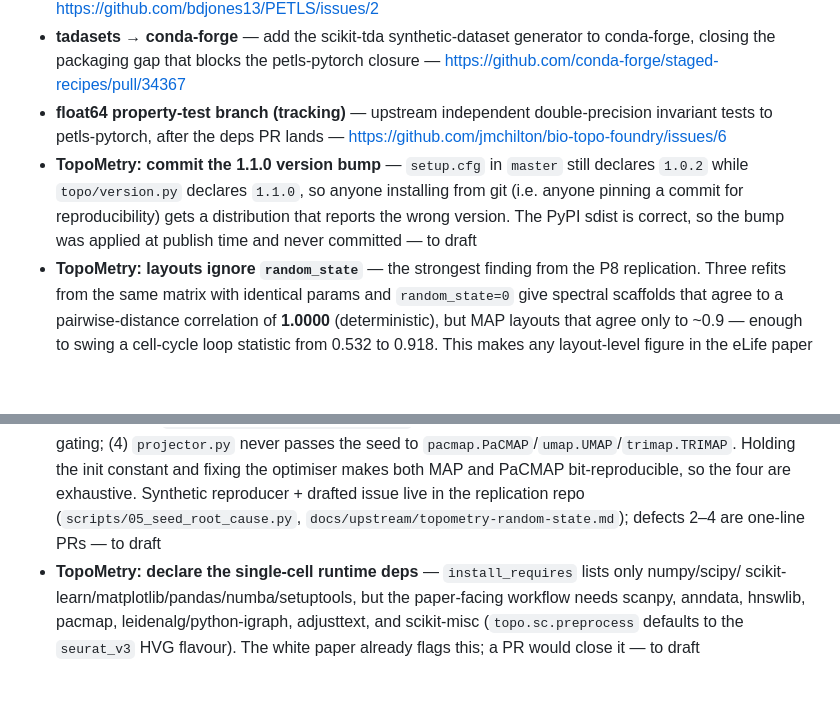
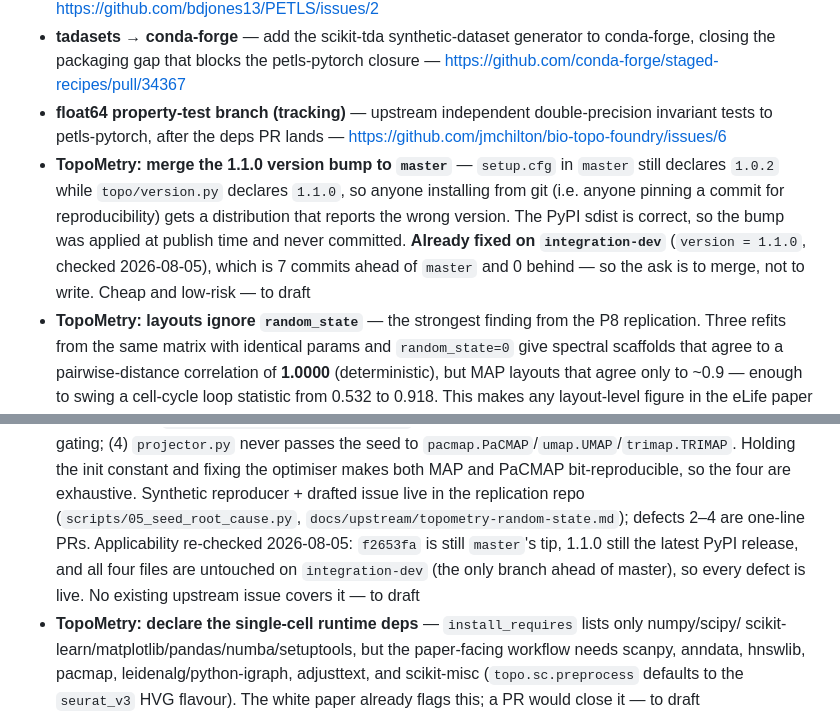
Before and after one commit to jmchilton/bio-topo-foundry, a Markdown page: ecosystem-hardening.md, 2 parts joined by grey strips. GitHub-like rendering; blank space fills up the shorter version.

Commit message:
ecosystem-hardening: recheck TopoMetry asks vs upstream (version bump already on integration-dev)
Co-Authored-By: Claude Opus 5 (1M context) <noreply@anthropic.com>

```diff
--- a/ecosystem-hardening.md
+++ b/ecosystem-hardening.md
@@ -6,10 +6,12 @@ Work upstreamed to strengthen the persistent-Laplacian TDA ecosystem rather than
 - **PETLS: request a license** — the reference impl ships with no license (all-rights-reserved by default); ask upstream to add one so it can be redistributed/repackaged — https://github.com/bdjones13/PETLS/issues/2
 - **tadasets → conda-forge** — add the scikit-tda synthetic-dataset generator to conda-forge, closing the packaging gap that blocks the petls-pytorch closure — https://github.com/conda-forge/staged-recipes/pull/34367
 - **float64 property-test branch (tracking)** — upstream independent double-precision invariant tests to petls-pytorch, after the deps PR lands — https://github.com/jmchilton/bio-topo-foundry/issues/6
-- **TopoMetry: commit the 1.1.0 version bump** — `setup.cfg` in `master` still declares `1.0.2` while
-  `topo/version.py` declares `1.1.0`, so anyone installing from git (i.e. anyone pinning a commit for
-  reproducibility) gets a distribution that reports the wrong version. The PyPI sdist is correct, so the
-  bump was applied at publish time and never committed — to draft
+- **TopoMetry: merge the 1.1.0 version bump to `master`** — `setup.cfg` in `master` still declares
+  `1.0.2` while `topo/version.py` declares `1.1.0`, so anyone installing from git (i.e. anyone pinning a
+  commit for reproducibility) gets a distribution that reports the wrong version. The PyPI sdist is
+  correct, so the bump was applied at publish time and never committed. **Already fixed on
+  `integration-dev`** (`version = 1.1.0`, checked 2026-08-05), which is 7 commits ahead of `master` and 0
+  behind — so the ask is to merge, not to write. Cheap and low-risk — to draft
 - **TopoMetry: layouts ignore `random_state`** — the strongest finding from the P8 replication. Three
   refits from the same matrix with identical params and `random_state=0` give spectral scaffolds that
   agree to a pairwise-distance correlation of **1.0000** (deterministic), but MAP layouts that agree only
@@ -25,7 +27,10 @@ Work upstreamed to strengthen the persistent-Laplacian TDA ecosystem rather than
   seed to `pacmap.PaCMAP`/`umap.UMAP`/`trimap.TRIMAP`. Holding the init constant and fixing the optimiser
   makes both MAP and PaCMAP bit-reproducible, so the four are exhaustive. Synthetic reproducer + drafted
   issue live in the replication repo (`scripts/05_seed_root_cause.py`,
-  `docs/upstream/topometry-random-state.md`); defects 2–4 are one-line PRs — to draft
+  `docs/upstream/topometry-random-state.md`); defects 2–4 are one-line PRs. Applicability re-checked
+  2026-08-05: `f2653fa` is still `master`'s tip, 1.1.0 still the latest PyPI release, and all four files
+  are untouched on `integration-dev` (the only branch ahead of master), so every defect is live. No
+  existing upstream issue covers it — to draft
 - **TopoMetry: declare the single-cell runtime deps** — `install_requires` lists only numpy/scipy/
   scikit-learn/matplotlib/pandas/numba/setuptools, but the paper-facing workflow needs scanpy, anndata,
   hnswlib, pacmap, leidenalg/python-igraph, adjusttext, and scikit-misc (`topo.sc.preprocess` defaults to
```
